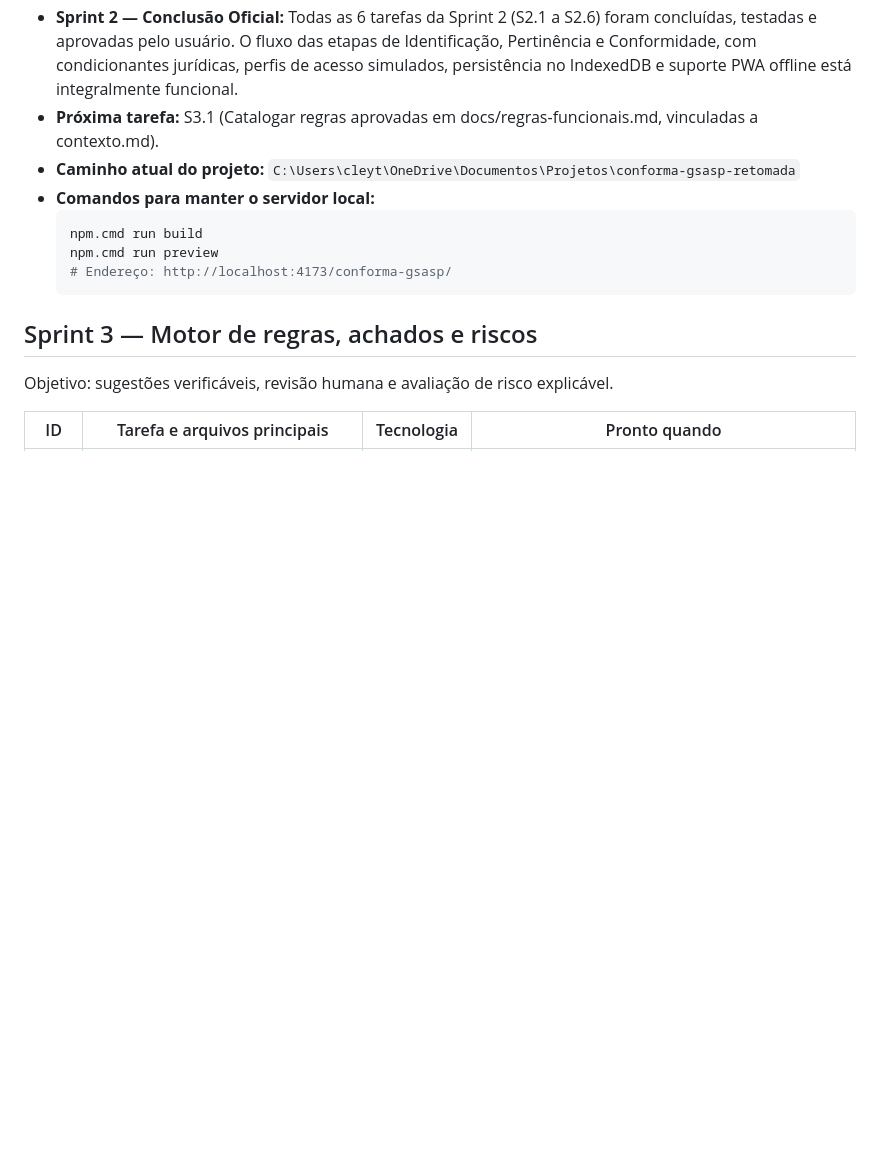
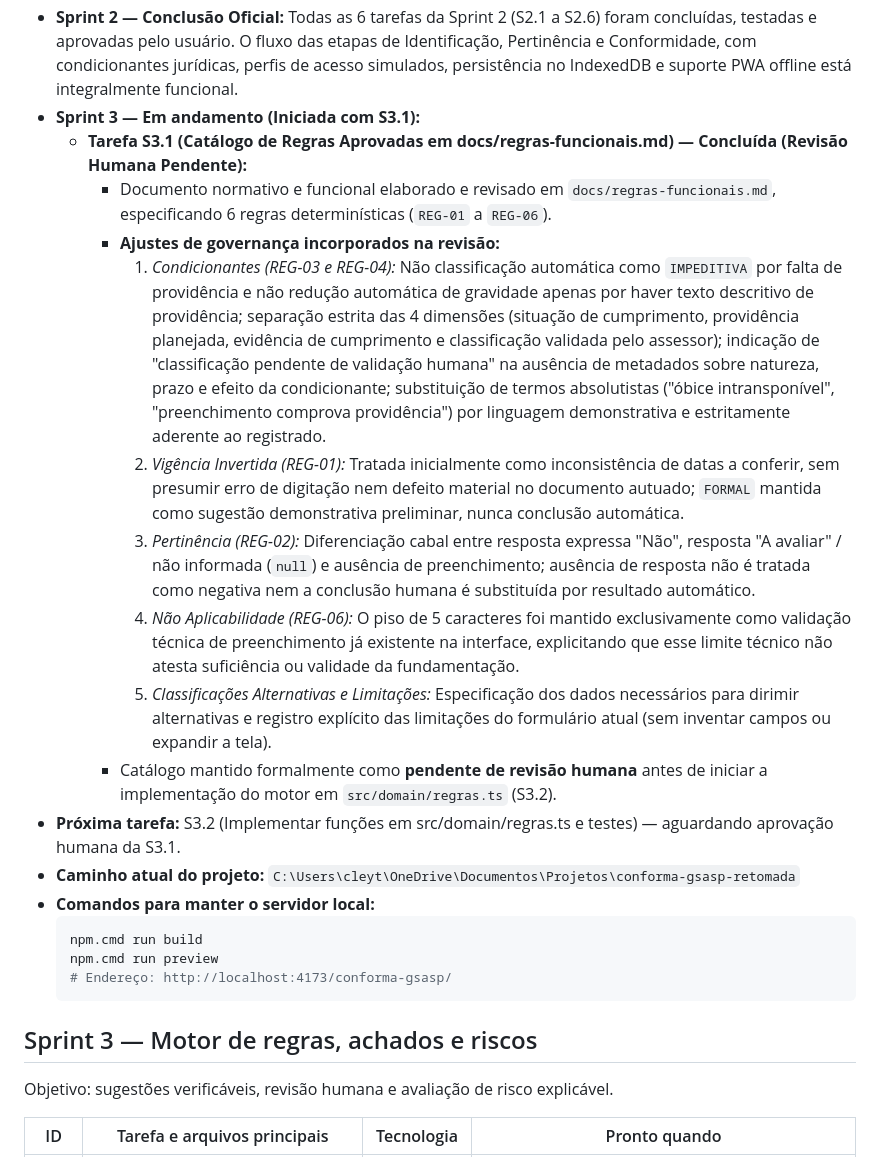
Before and after one commit to cleytondias84/conforma-gsasp, a Markdown page: docs/sprint.md, the part around the change. GitHub-like rendering; blank space fills up the shorter version.

Commit message:
docs: elabora e revisa catalogo de regras funcionais (S3.1) e atualiza retomada

````diff
--- a/docs/sprint.md
+++ b/docs/sprint.md
@@ -180,7 +180,17 @@ Commit exemplo: feat: adiciona identificação e validações (S2.1).
     5. Perfil Leitor e dados preservados após F5 offline.
     6. Ao restaurar a conexão, indicador voltou para Online e foi possível retornar ao perfil Editor/Assessor.
 - **Sprint 2 — Conclusão Oficial:** Todas as 6 tarefas da Sprint 2 (S2.1 a S2.6) foram concluídas, testadas e aprovadas pelo usuário. O fluxo das etapas de Identificação, Pertinência e Conformidade, com condicionantes jurídicas, perfis de acesso simulados, persistência no IndexedDB e suporte PWA offline está integralmente funcional.
-- **Próxima tarefa:** S3.1 (Catalogar regras aprovadas em docs/regras-funcionais.md, vinculadas a contexto.md).
+- **Sprint 3 — Em andamento (Iniciada com S3.1):**
+  - **Tarefa S3.1 (Catálogo de Regras Aprovadas em docs/regras-funcionais.md) — Concluída (Revisão Humana Pendente):**
+    - Documento normativo e funcional elaborado e revisado em `docs/regras-funcionais.md`, especificando 6 regras determinísticas (`REG-01` a `REG-06`).
+    - **Ajustes de governança incorporados na revisão:**
+      1. *Condicionantes (REG-03 e REG-04):* Não classificação automática como `IMPEDITIVA` por falta de providência e não redução automática de gravidade apenas por haver texto descritivo de providência; separação estrita das 4 dimensões (situação de cumprimento, providência planejada, evidência de cumprimento e classificação validada pelo assessor); indicação de "classificação pendente de validação humana" na ausência de metadados sobre natureza, prazo e efeito da condicionante; substituição de termos absolutistas ("óbice intransponível", "preenchimento comprova providência") por linguagem demonstrativa e estritamente aderente ao registrado.
+      2. *Vigência Invertida (REG-01):* Tratada inicialmente como inconsistência de datas a conferir, sem presumir erro de digitação nem defeito material no documento autuado; `FORMAL` mantida como sugestão demonstrativa preliminar, nunca conclusão automática.
+      3. *Pertinência (REG-02):* Diferenciação cabal entre resposta expressa "Não", resposta "A avaliar" / não informada (`null`) e ausência de preenchimento; ausência de resposta não é tratada como negativa nem a conclusão humana é substituída por resultado automático.
+      4. *Não Aplicabilidade (REG-06):* O piso de 5 caracteres foi mantido exclusivamente como validação técnica de preenchimento já existente na interface, explicitando que esse limite técnico não atesta suficiência ou validade da fundamentação.
+      5. *Classificações Alternativas e Limitações:* Especificação dos dados necessários para dirimir alternativas e registro explícito das limitações do formulário atual (sem inventar campos ou expandir a tela).
+    - Catálogo mantido formalmente como **pendente de revisão humana** antes de iniciar a implementação do motor em `src/domain/regras.ts` (S3.2).
+- **Próxima tarefa:** S3.2 (Implementar funções em src/domain/regras.ts e testes) — aguardando aprovação humana da S3.1.
 - **Caminho atual do projeto:** `C:\Users\cleyt\OneDrive\Documentos\Projetos\conforma-gsasp-retomada`
 - **Comandos para manter o servidor local:**
   ```powershell
````
Also changed, not shown: docs/RETOMADA.md (+21 -7 lines), docs/regras-funcionais.md (added, +259 -0 lines).
